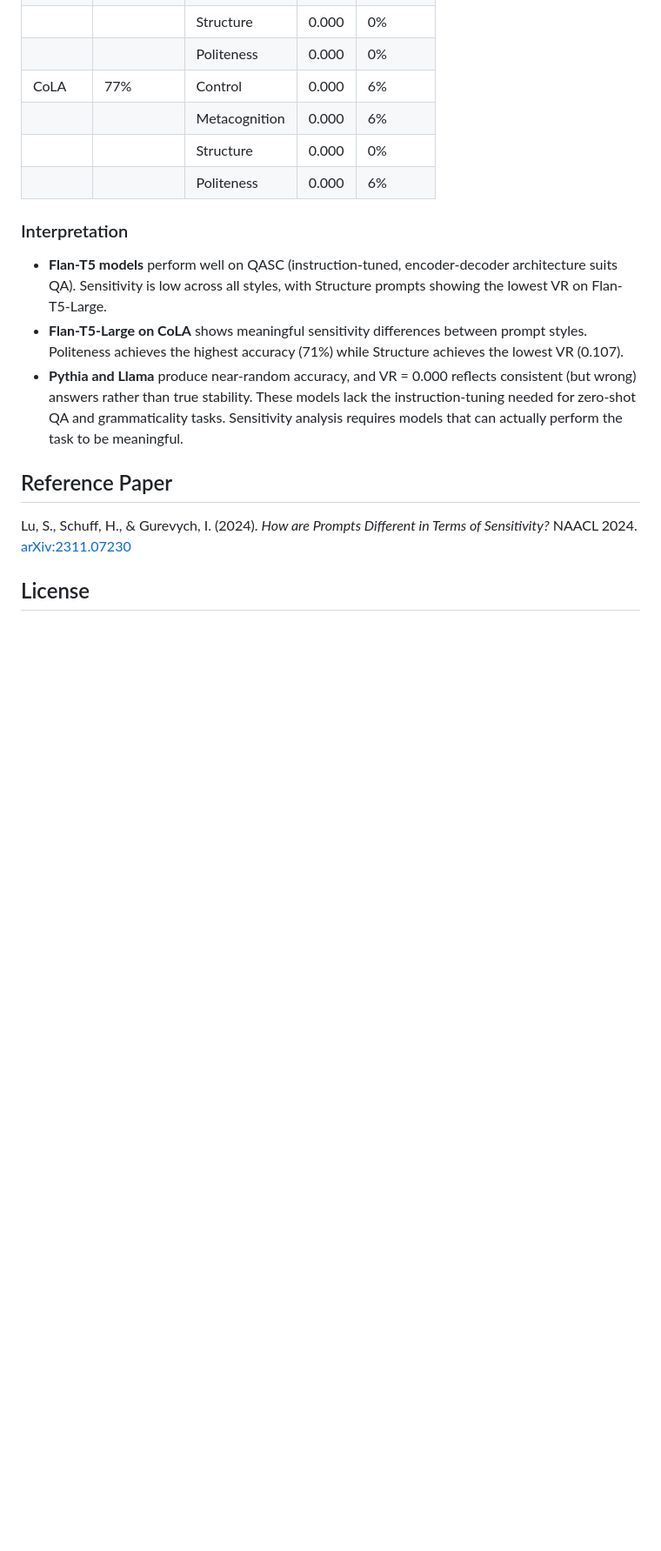
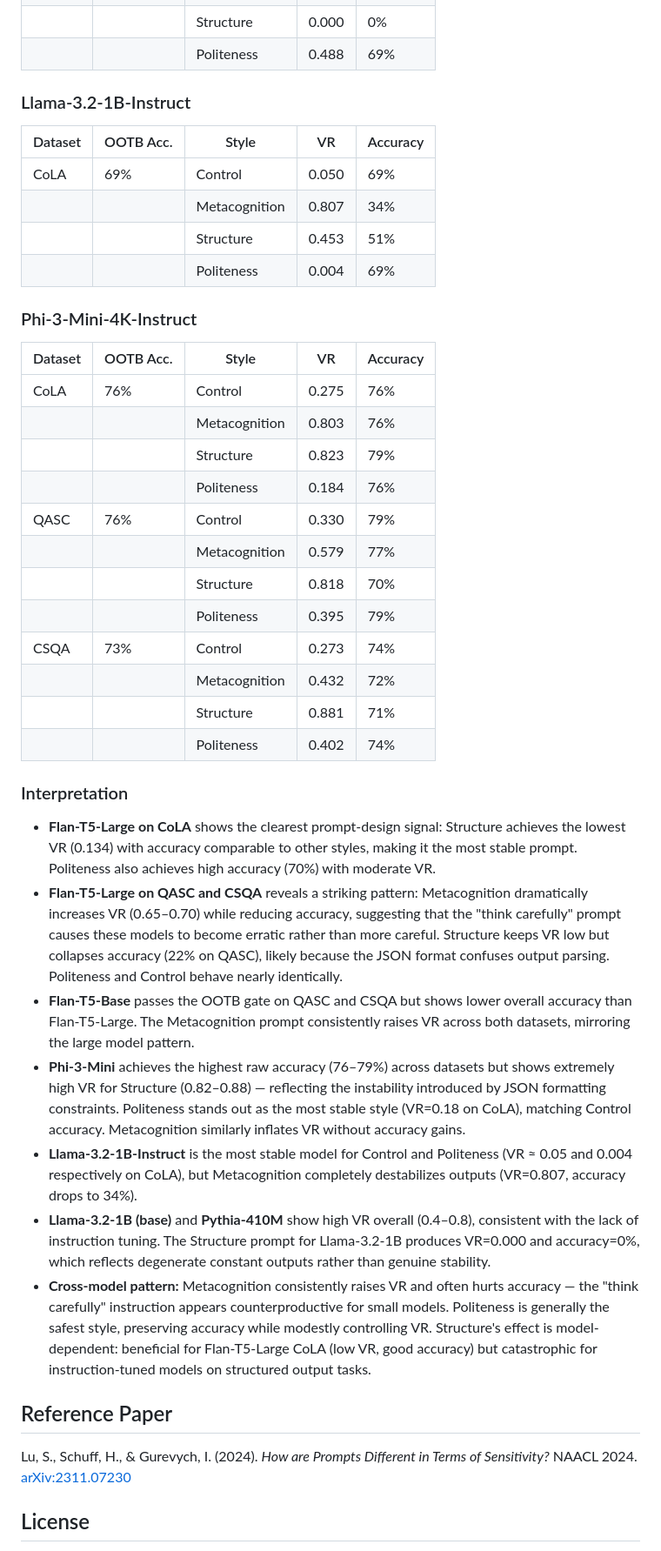
Before and after one commit to yanivmu/NLP_Stability_by_Design, a Markdown page: README.md, the part around one of its changes. Shown at 87% size. Drawn GitHub-style; blank space fills up the shorter version.

```diff
--- a/README.md
+++ b/README.md
@@ -448,15 +450,41 @@ All Phase 1 experiments: 100 samples, 10 perturbations per sample, synonym mode,
 | | | Structure | 0.000 | 0% |
-| | | Politeness | 0.000 | 0% |
-| CoLA | 77% | Control | 0.000 | 6% |
-| | | Metacognition | 0.000 | 6% |
-| | | Structure | 0.000 | 0% |
-| | | Politeness | 0.000 | 6% |
+| | | Politeness | 0.488 | 69% |
+
+### Llama-3.2-1B-Instruct
+
+| Dataset | OOTB Acc. | Style | VR | Accuracy |
+|---------|-----------|-------|----|----------|
+| CoLA | 69% | Control | 0.050 | 69% |
+| | | Metacognition | 0.807 | 34% |
+| | | Structure | 0.453 | 51% |
+| | | Politeness | 0.004 | 69% |
+
+### Phi-3-Mini-4K-Instruct
+
+| Dataset | OOTB Acc. | Style | VR | Accuracy |
+|---------|-----------|-------|----|----------|
+| CoLA | 76% | Control | 0.275 | 76% |
+| | | Metacognition | 0.803 | 76% |
+| | | Structure | 0.823 | 79% |
+| | | Politeness | 0.184 | 76% |
+| QASC | 76% | Control | 0.330 | 79% |
+| | | Metacognition | 0.579 | 77% |
+| | | Structure | 0.818 | 70% |
+| | | Politeness | 0.395 | 79% |
+| CSQA | 73% | Control | 0.273 | 74% |
+| | | Metacognition | 0.432 | 72% |
+| | | Structure | 0.881 | 71% |
+| | | Politeness | 0.402 | 74% |
 
 ### Interpretation
 
-- **Flan-T5 models** perform well on QASC (instruction-tuned, encoder-decoder architecture suits QA). Sensitivity is low across all styles, with Structure prompts showing the lowest VR on Flan-T5-Large.
-- **Flan-T5-Large on CoLA** shows meaningful sensitivity differences between prompt styles. Politeness achieves the highest accuracy (71%) while Structure achieves the lowest VR (0.107).
-- **Pythia and Llama** produce near-random accuracy, and VR = 0.000 reflects consistent (but wrong) answers rather than true stability. These models lack the instruction-tuning needed for zero-shot QA and grammaticality tasks. Sensitivity analysis requires models that can actually perform the task to be meaningful.
+- **Flan-T5-Large on CoLA** shows the clearest prompt-design signal: Structure achieves the lowest VR (0.134) with accuracy comparable to other styles, making it the most stable prompt. Politeness also achieves high accuracy (70%) with moderate VR.
+- **Flan-T5-Large on QASC and CSQA** reveals a striking pattern: Metacognition dramatically increases VR (0.65–0.70) while reducing accuracy, suggesting that the "think carefully" prompt causes these models to become erratic rather than more careful. Structure keeps VR low but collapses accuracy (22% on QASC), likely because the JSON format confuses output parsing. Politeness and Control behave nearly identically.
+- **Flan-T5-Base** passes the OOTB gate on QASC and CSQA but shows lower overall accuracy than Flan-T5-Large. The Metacognition prompt consistently raises VR across both datasets, mirroring the large model pattern.
+- **Phi-3-Mini** achieves the highest raw accuracy (76–79%) across datasets but shows extremely high VR for Structure (0.82–0.88) — reflecting the instability introduced by JSON formatting constraints. Politeness stands out as the most stable style (VR=0.18 on CoLA), matching Control accuracy. Metacognition similarly inflates VR without accuracy gains.
+- **Llama-3.2-1B-Instruct** is the most stable model for Control and Politeness (VR ≈ 0.05 and 0.004 respectively on CoLA), but Metacognition completely destabilizes outputs (VR=0.807, accuracy drops to 34%).
+- **Llama-3.2-1B (base)** and **Pythia-410M** show high VR overall (0.4–0.8), consistent with the lack of instruction tuning. The Structure prompt for Llama-3.2-1B produces VR=0.000 and accuracy=0%, which reflects degenerate constant outputs rather than genuine stability.
+- **Cross-model pattern:** Metacognition consistently raises VR and often hurts accuracy — the "think carefully" instruction appears counterproductive for small models. Politeness is generally the safest style, preserving accuracy while modestly controlling VR. Structure's effect is model-dependent: beneficial for Flan-T5-Large CoLA (low VR, good accuracy) but catastrophic for instruction-tuned models on structured output tasks.
 
 ## Reference Paper
 
```
Also changed, not shown: other parts of README.md (+30 -28 lines).
